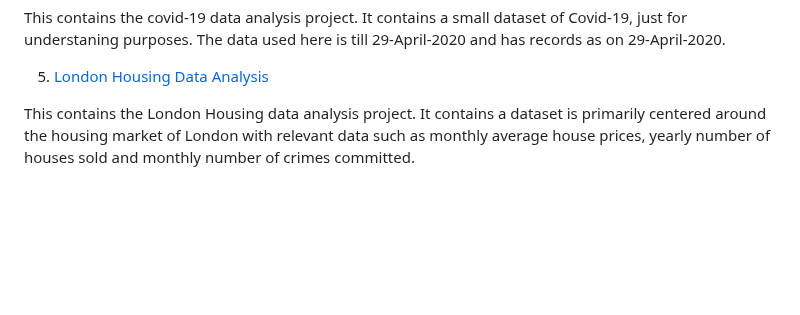
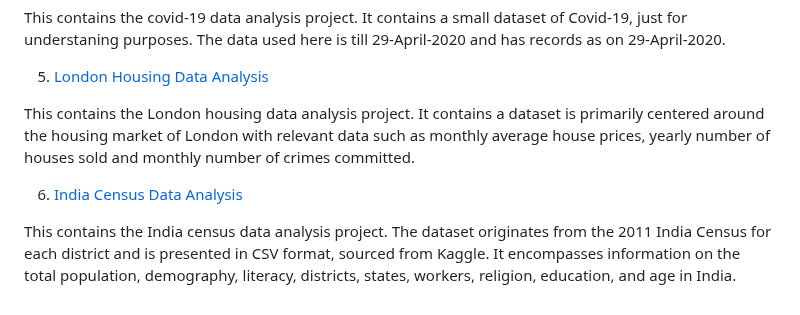
Before and after one commit to Temiwaji/Data-Science-Projects, a Markdown page: README.md, the part around the change. GitHub-like rendering; blank space fills up the shorter version.

```diff
--- a/README.md
+++ b/README.md
@@ -104,4 +104,8 @@ This contains the covid-19 data analysis project. It contains a small dataset of
 
 5. [London Housing Data Analysis](https://github.com/Temiwaji/Data-Science-Projects/blob/main/Python%20Data%20Analysis%20Course/Project%205/LONDON%20HOUSING%20DATA%20ANALYSIS_PROJECT%205.ipynb)
 
-This contains the London Housing data analysis project. It contains a dataset is primarily centered around the housing market of London with relevant data such as monthly average house prices, yearly number of houses sold and monthly number of crimes committed.
+This contains the London housing data analysis project. It contains a dataset is primarily centered around the housing market of London with relevant data such as monthly average house prices, yearly number of houses sold and monthly number of crimes committed.
+
+6. [India Census Data Analysis](https://github.com/Temiwaji/Data-Science-Projects/blob/main/Python%20Data%20Analysis%20Course/Project%206/INDIA%20CENSUS%20DATA%20ANALYSIS_PROJECT%206.ipynb)
+
+This contains the India census data analysis project. The dataset originates from the 2011 India Census for each district and is presented in CSV format, sourced from Kaggle. It encompasses information on the total population, demography, literacy, districts, states, workers, religion, education, and age in India.
```
